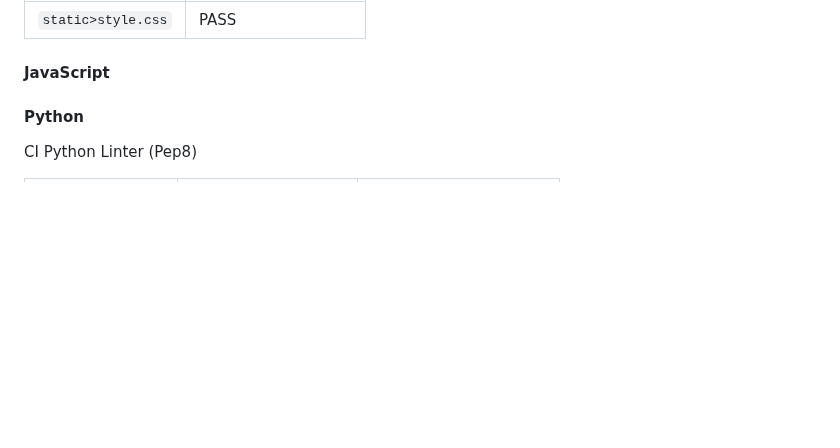
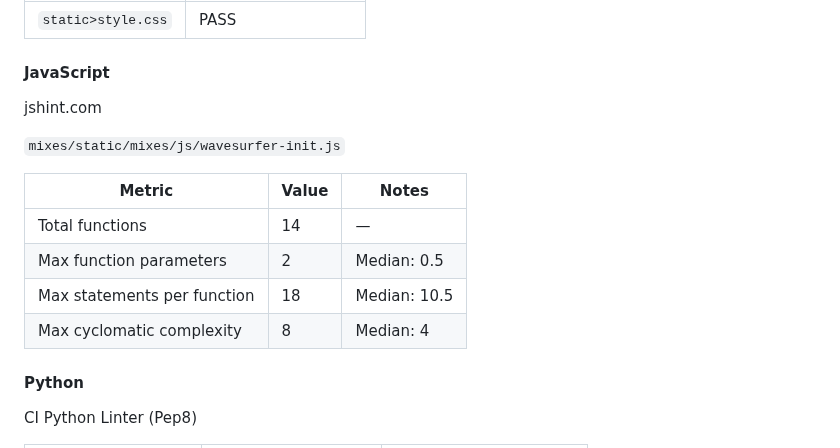
Before and after one commit to alexjriley/dj-depo, a Markdown page: README.md, the part around one of its changes. Rendered like a GitHub page; blank space fills up the shorter version.

Commit message:
Update README with JavaScript and Python metrics

```diff
--- a/README.md
+++ b/README.md
@@ -300,6 +300,18 @@ CSS Validation Service (W3C)
 
 #### JavaScript
 
+jshint.com
+
+`mixes/static/mixes/js/wavesurfer-init.js`
+
+| Metric | Value | Notes |
+|--------|--------|-------|
+| Total functions | 14 | — |
+| Max function parameters | 2 | Median: 0.5 |
+| Max statements per function | 18 | Median: 10.5 |
+| Max cyclomatic complexity | 8 | Median: 4 |
+
+
 #### Python
 
 CI Python Linter (Pep8)
```
Also changed, not shown: other parts of README.md (+1 -0 lines).
